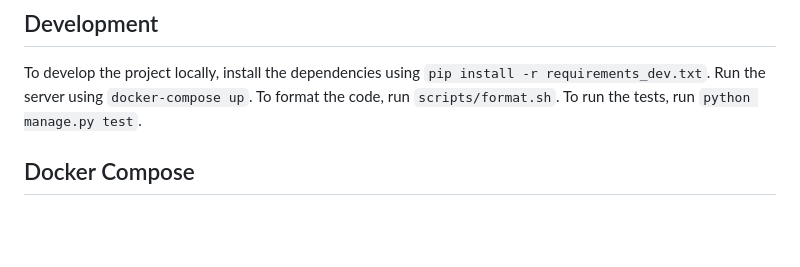
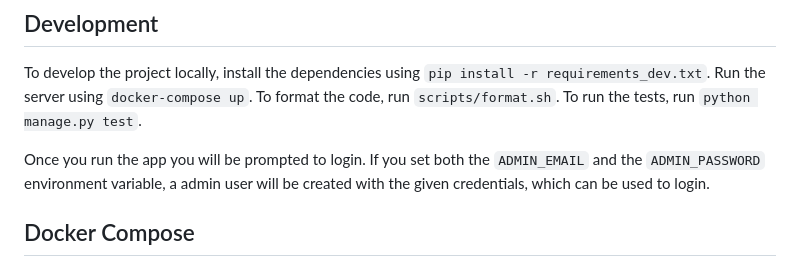
Before and after one commit to TURMObs/TURMFrontend, a Markdown page: README.md, the part around the change. Drawn GitHub-style; blank space fills up the shorter version.

Commit message:
add some hints to readme

```diff
--- a/README.md
+++ b/README.md
@@ -44,6 +44,10 @@ Run the server using `docker-compose up`.
 To format the code, run `scripts/format.sh`.
 To run the tests, run `python manage.py test`.
 
+Once you run the app you will be prompted to login.
+If you set both the `ADMIN_EMAIL` and  the `ADMIN_PASSWORD` environment variable,
+a admin user will be created with the given credentials, which can be used to login.
+
 ## Docker Compose
 Run using `docker-compose up` in the root directory of the project. The application will be available at `http://localhost:8000`.
 Hot reloading is supported. The data will be saved in a PostgreSQL database, inside the `data` folder.
```
